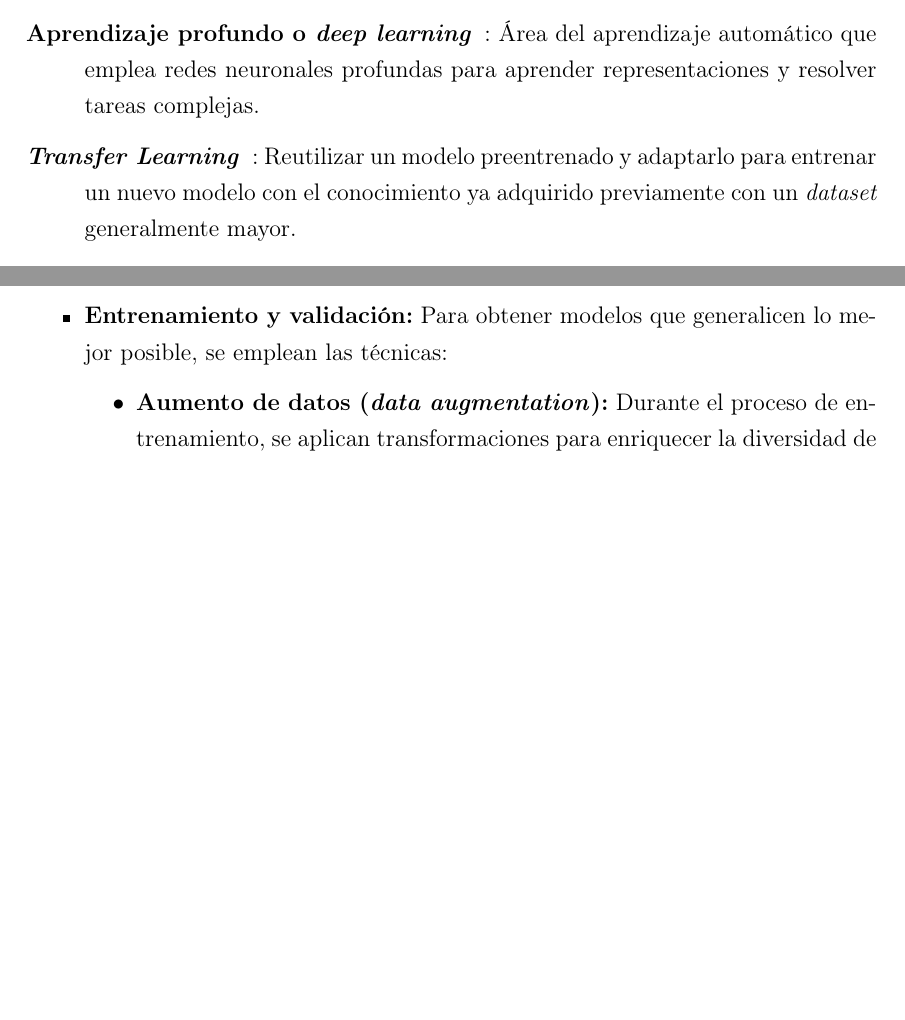
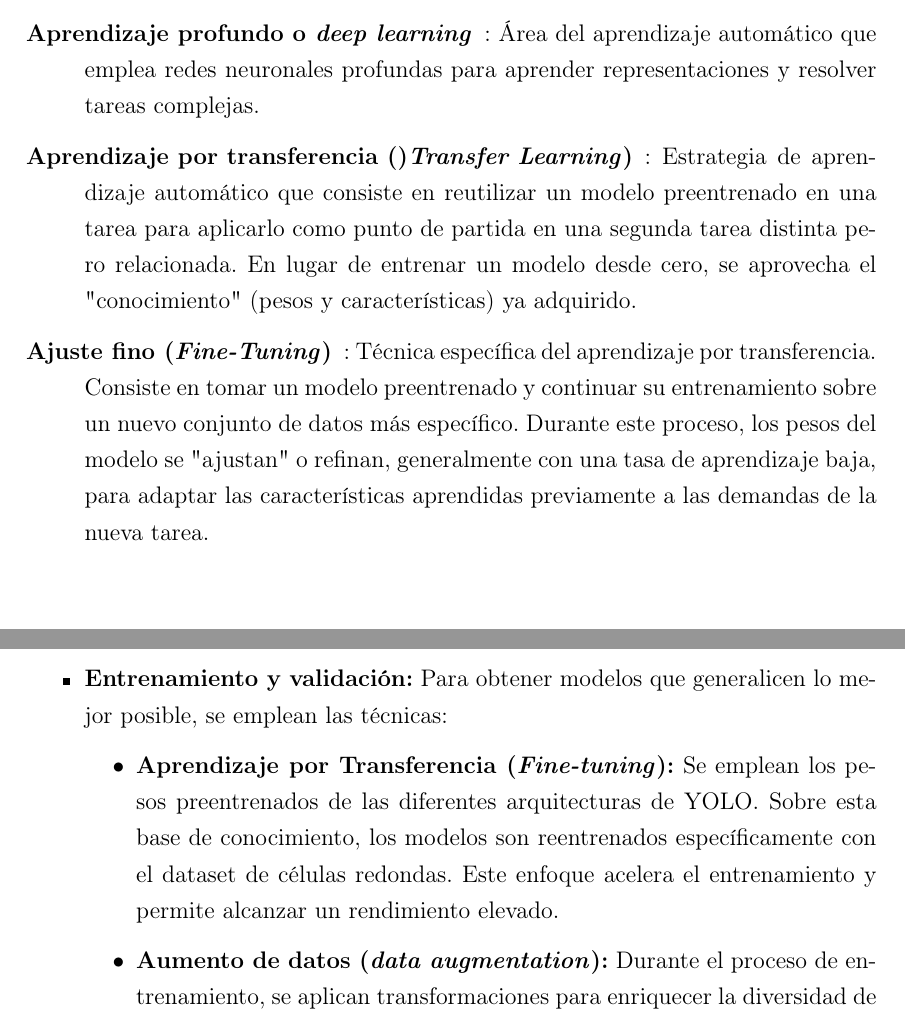
Before and after one commit to AigarciabFabero/TFM, a LaTeX thesis (05.MemoriaFinalTrabajo/Plantilla_TFM_MURIA/Principal.tex): two parts of pages 10 and 41 of 104, joined at a grey line, cut so that both start at the same text, the shorter picture padded with empty space. Compiled offline with pdfLaTeX.

Commit message:
[Latex] Se añade en metodología Fine-tuning

```diff
--- a/05.MemoriaFinalTrabajo/Plantilla_TFM_MURIA/Principal.tex
+++ b/05.MemoriaFinalTrabajo/Plantilla_TFM_MURIA/Principal.tex
@@ -214,7 +214,10 @@
   \item[Detección de Objetos]: Tarea de localizar y clasificar instancias de objetos en imágenes mediante \textit{bounding boxes} y etiquetas.
   \item[NMS (\textit{Non-Maximum Suppression)}]: Algoritmo para eliminar las detecciones redundantes, manteniendo la caja con mayor confianza entre las solapadas.
   \item[Aprendizaje profundo o \textit{deep learning}]: Área del aprendizaje automático que emplea redes neuronales profundas para aprender representaciones y resolver tareas complejas.
-  \item[\textit{Transfer Learning}]: Reutilizar un modelo preentrenado y adaptarlo para entrenar un nuevo modelo con el conocimiento ya adquirido previamente con un \textit{dataset} generalmente mayor.
+  \item[Aprendizaje por transferencia ()\textit{Transfer Learning})]: Estrategia de aprendizaje automático que consiste en reutilizar un modelo preentrenado en una tarea para aplicarlo como punto de partida en una segunda
+  tarea distinta pero relacionada. En lugar de entrenar un modelo desde cero, se aprovecha el "conocimiento" (pesos y características) ya adquirido.
+  \item[Ajuste fino (\textit{Fine-Tuning})]: Técnica específica del aprendizaje por transferencia. Consiste en tomar un modelo preentrenado y continuar su entrenamiento sobre un nuevo conjunto de datos más específico.
+  Durante este proceso, los pesos del modelo se "ajustan" o refinan, generalmente con una tasa de aprendizaje baja, para adaptar las características aprendidas previamente a las demandas de la nueva tarea.
   \item[\textit{Framework}]: Conjunto estructurado de herramientas, librerías y convenciones que facilita y agiliza el desarrollo de aplicaciones o sistemas.
   % \item[\textit{Ensemble}]: Técnica para la unificación de predicciones de diferentes modelos.
   % \item[\textit{Cross Validatio}]: Técnica estadística para la evaluación de modelos, que se fundamenta en dividir el \textit{dataset} en multiples pliegues (\textit{folds}) para entrenar y validar el modelo de forma iteractiva.
@@ -1070,6 +1073,8 @@ El detalle completo previo y durante la etapa de entrenamiento de los diferentes
   \item \textbf{Optimización de modelos:} Se realiza una búsqueda sistemática mediante el \textit{framework} Optuna \cite{Optuna} para la optimización automática de hiperparámetros.
   \item \textbf{Entrenamiento y validación:} Para obtener modelos que generalicen lo mejor posible, se emplean las técnicas:
   \begin{itemize}
+    \item \textbf{Aprendizaje por Transferencia (\textit{Fine-tuning}):} Se emplean los pesos preentrenados de las diferentes arquitecturas de YOLO. Sobre esta base de conocimiento,
+    los modelos son reentrenados específicamente con el dataset de células redondas. Este enfoque acelera el entrenamiento y permite alcanzar un rendimiento elevado.
     \item \textbf{Aumento de datos (\textit{data augmentation}):} Durante el proceso de entrenamiento, se aplican transformaciones para enriquecer la diversidad de los datos y reducir el \textit{overfitting}.
     \item \textbf{Validación cruzada (\textit{k-fold cross-validation}):} Se emplea para evaluar de forma robusta la capacidad de generalización de los modelos y la configuración de los hiperparámetros.
   \end{itemize}
```
